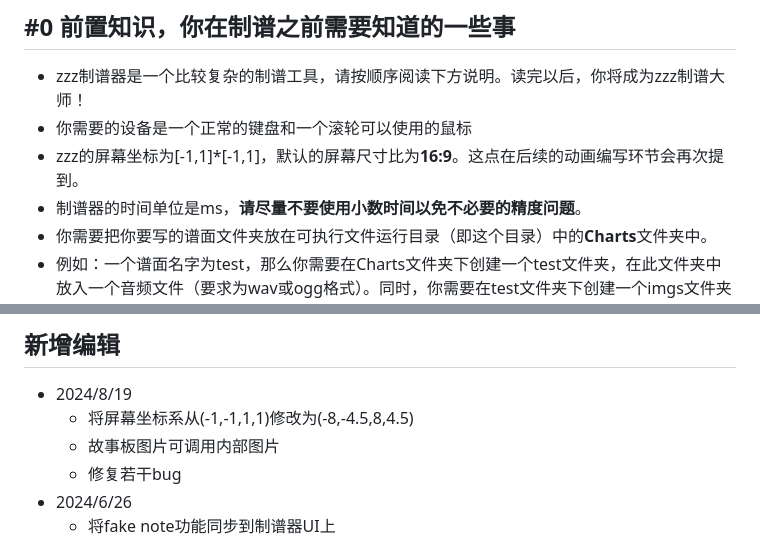
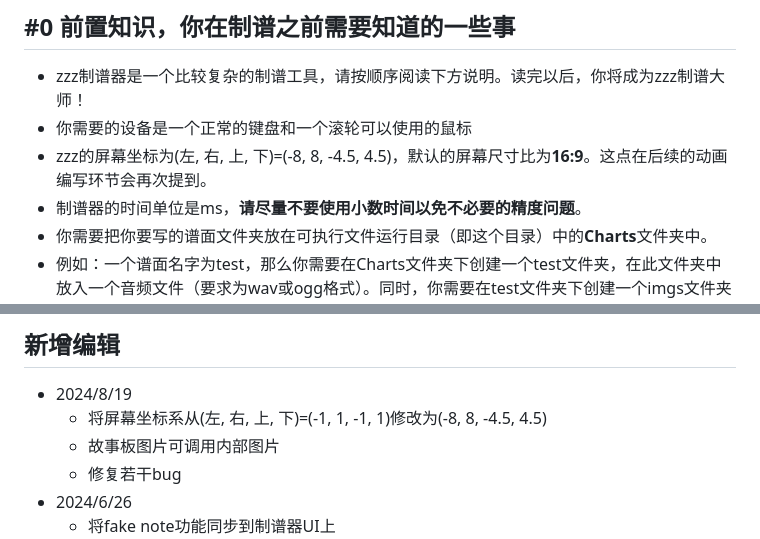
Before and after one commit to Notanote-Program/NanEditor, a Markdown page: Static/README.md, 2 parts joined by grey strips. Rendered like a GitHub page.

Commit message:
修缮readme

```diff
--- a/Static/README.md
+++ b/Static/README.md
@@ -8,7 +8,7 @@
 
 + zzz制谱器是一个比较复杂的制谱工具，请按顺序阅读下方说明。读完以后，你将成为zzz制谱大师！
 + 你需要的设备是一个正常的键盘和一个滚轮可以使用的鼠标
-+ zzz的屏幕坐标为[-1,1]*[-1,1]，默认的屏幕尺寸比为**16:9**。这点在后续的动画编写环节会再次提到。
++ zzz的屏幕坐标为(左, 右, 上, 下)=(-8, 8, -4.5, 4.5)，默认的屏幕尺寸比为**16:9**。这点在后续的动画编写环节会再次提到。
 + 制谱器的时间单位是ms，**请尽量不要使用小数时间以免不必要的精度问题**。
 + 你需要把你要写的谱面文件夹放在可执行文件运行目录（即这个目录）中的**Charts**文件夹中。
 + 例如：一个谱面名字为test，那么你需要在Charts文件夹下创建一个test文件夹，在此文件夹中放入一个音频文件（要求为wav或ogg格式）。同时，你需要在test文件夹下创建一个imgs文件夹用于存放谱面中用到的图像资源。
@@ -138,7 +138,7 @@
 ## 新增编辑
 
 + 2024/8/19
-  + 将屏幕坐标系从(-1,-1,1,1)修改为(-8,-4.5,8,4.5)
+  + 将屏幕坐标系从(左, 右, 上, 下)=(-1, 1, -1, 1)修改为(-8, 8, -4.5, 4.5)
   + 故事板图片可调用内部图片
   + 修复若干bug
 + 2024/6/26
```
